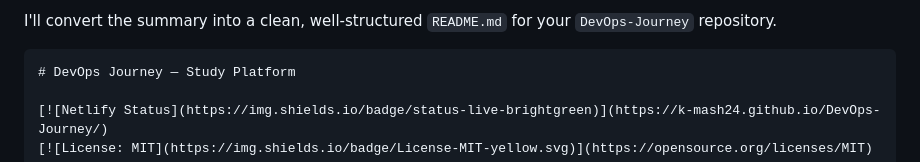
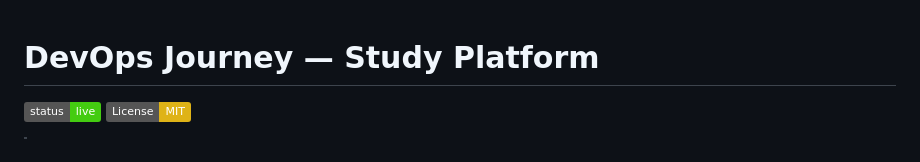
Before and after one commit to K-Mash24/DevOps-Journey, a Markdown page: README.md, the part around the change. Rendered like a GitHub page; badges without logos.

Commit message:
file correction

````diff
--- a/README.md
+++ b/README.md
@@ -1,6 +1,3 @@
-I'll convert the summary into a clean, well‑structured `README.md` for your `DevOps-Journey` repository.
-
-```markdown
 # DevOps Journey — Study Platform
 
 [![Netlify Status](https://img.shields.io/badge/status-live-brightgreen)](https://k-mash24.github.io/DevOps-Journey/)
````
